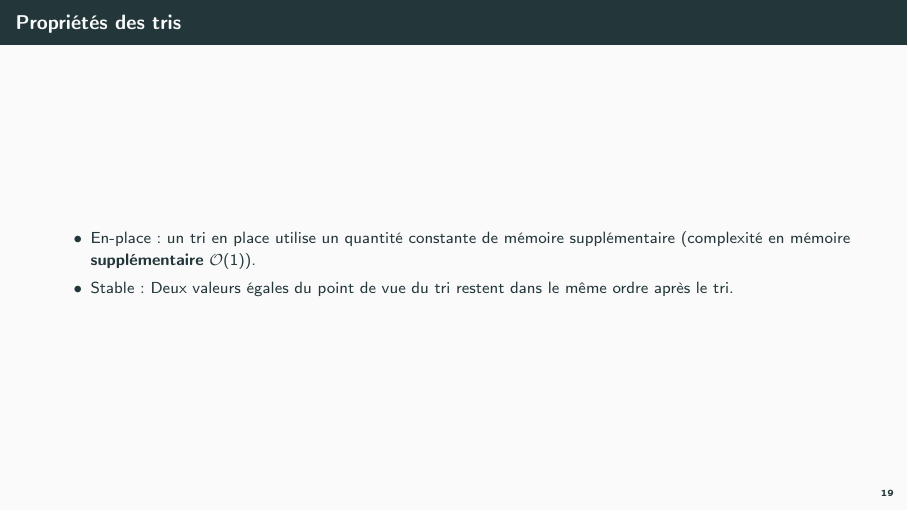
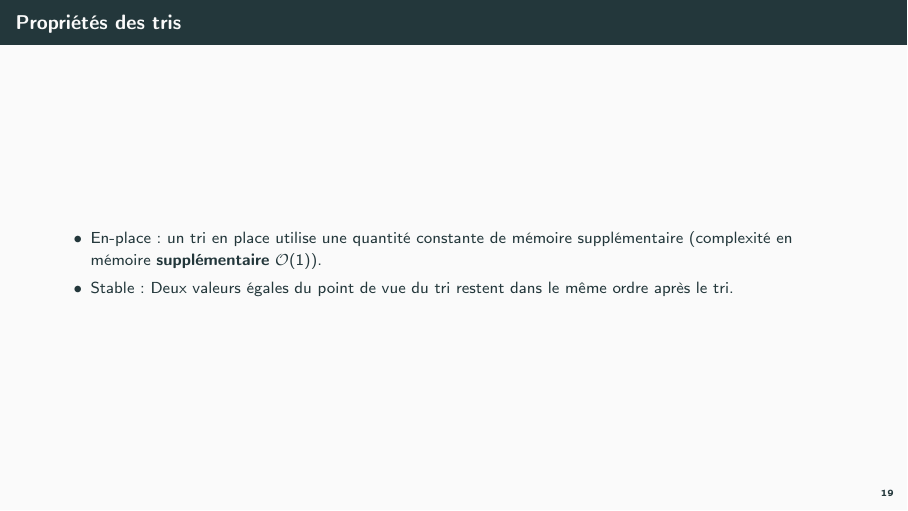
Before and after one commit to GuillaumeDerval/LINFO1121-summary, LaTeX slides (document.tex): page 22 of 56. Compiled offline with pdfLaTeX.

Commit message:
little typo

```diff
--- a/document.tex
+++ b/document.tex
@@ -413,7 +413,7 @@ $\mathcal{O}(\log n)$
 \begin{frame}
 \frametitle{Propriétés des tris}
 \begin{itemize}
-	\item En-place: un tri en place utilise un quantité constante de mémoire supplémentaire (complexité en mémoire \textbf{supplémentaire} $\mathcal{O}(1)$).
+	\item En-place: un tri en place utilise une quantité constante de mémoire supplémentaire (complexité en mémoire \textbf{supplémentaire} $\mathcal{O}(1)$).
 	\item Stable: Deux valeurs égales du point de vue du tri restent dans le même ordre après le tri.
 \end{itemize}
 \end{frame}
```
